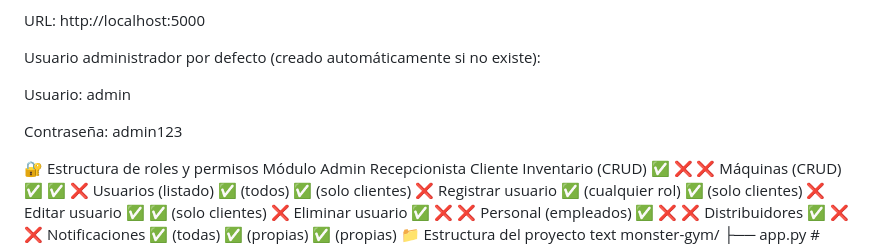
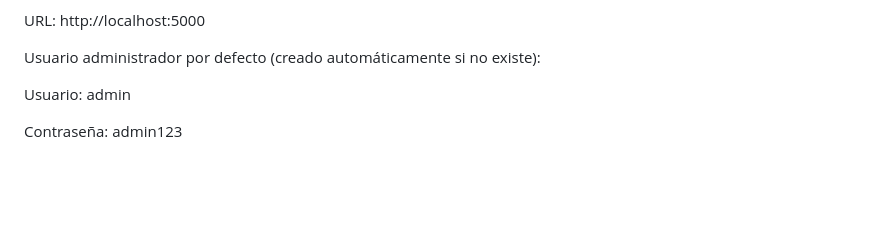
Before and after one commit to Nicsape/NuevasTecnologias11-03-26, a Markdown page: README.md, the part around the change. Rendered like a GitHub page; blank space fills up the shorter version.

Commit message:
Remove role and permission structure from README
Removed role and permission structure details from README.

```diff
--- a/README.md
+++ b/README.md
@@ -89,17 +89,6 @@ Usuario: admin
 
 Contraseña: admin123
 
-🔐 Estructura de roles y permisos
-Módulo	Admin	Recepcionista	Cliente
-Inventario (CRUD)	✅	❌	❌
-Máquinas (CRUD)	✅	✅	❌
-Usuarios (listado)	✅ (todos)	✅ (solo clientes)	❌
-Registrar usuario	✅ (cualquier rol)	✅ (solo clientes)	❌
-Editar usuario	✅	✅ (solo clientes)	❌
-Eliminar usuario	✅	❌	❌
-Personal (empleados)	✅	❌	❌
-Distribuidores	✅	❌	❌
-Notificaciones	✅ (todas)	✅ (propias)	✅ (propias)
 📁 Estructura del proyecto
 text
 monster-gym/
```
